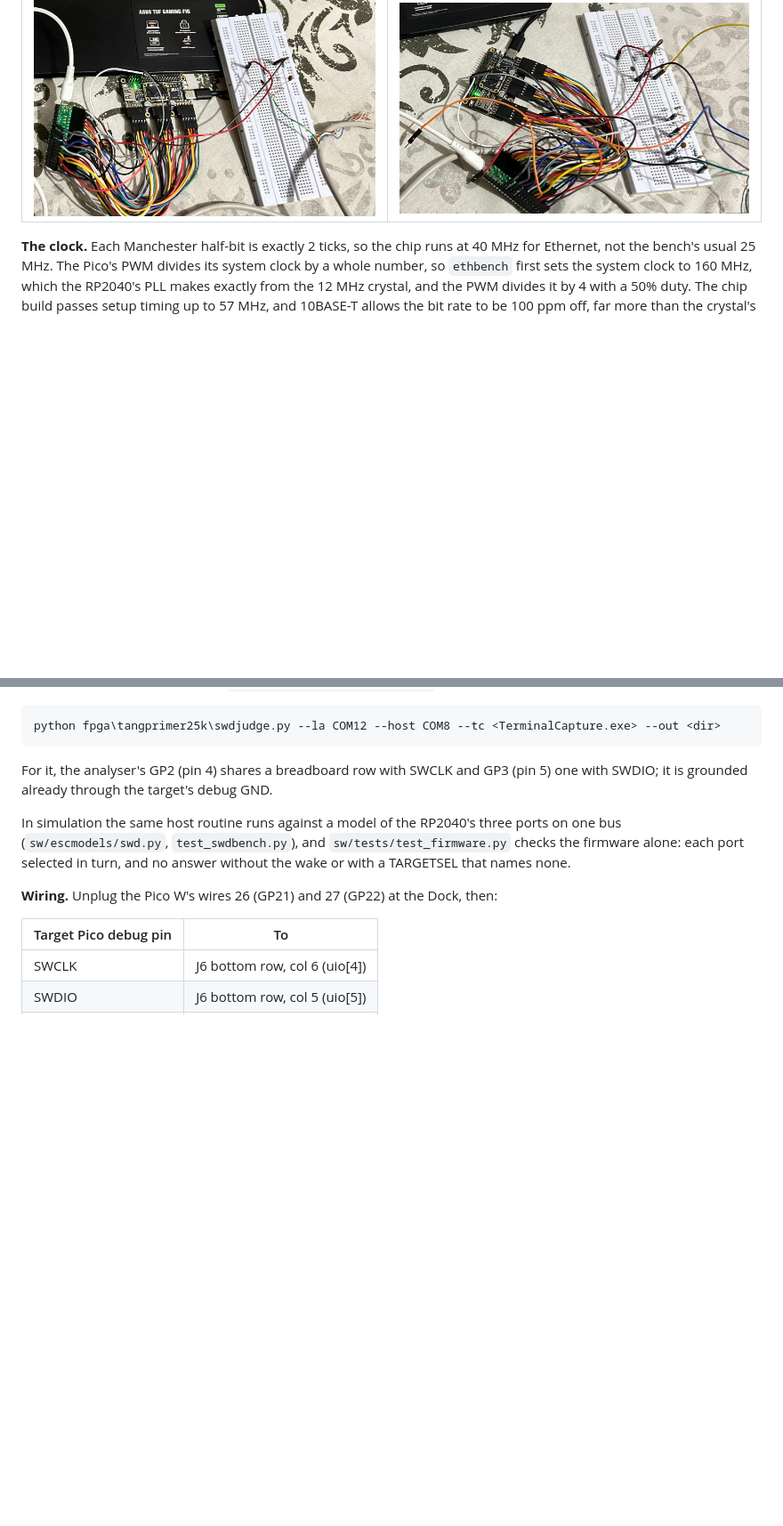
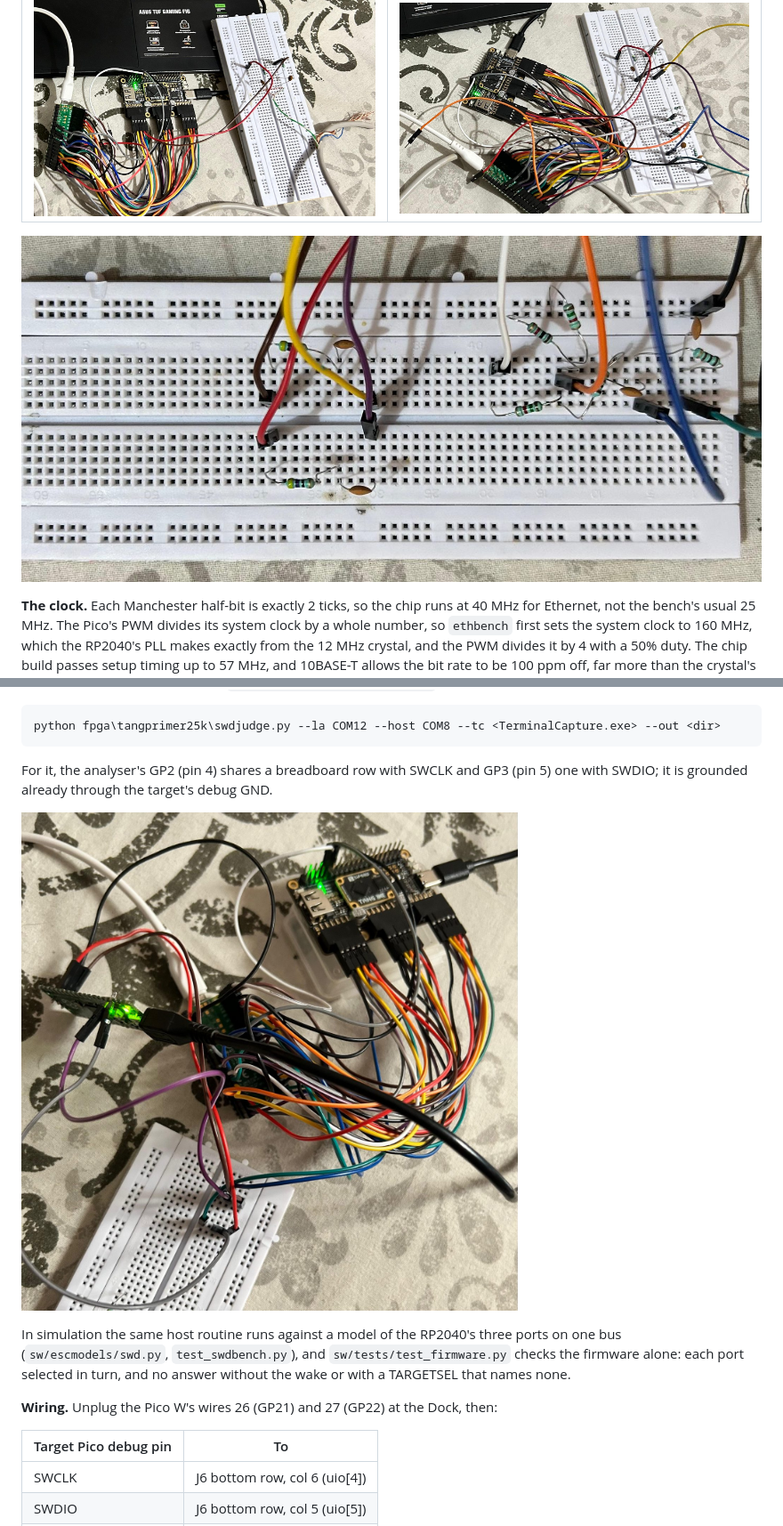
Before and after one commit to parthDOOM/escapement, a Markdown page: fpga/tangprimer25k/README.md, 2 parts joined by grey strips. Shown at 89% size. Drawn GitHub-style; pictures changed too: docs/img/eth-board.jpg (added), docs/img/swd-bench.jpg (added); blank space fills up the shorter version.

```diff
--- a/fpga/tangprimer25k/README.md
+++ b/fpga/tangprimer25k/README.md
@@ -197,6 +197,8 @@ open at one end. Each direction runs as its own program load: `firmware/eth_tx.a
 | --- | --- |
 | ![The transmit bench: the Pico W, the Dock, and the breadboard with the green pair to the laptop](../../docs/img/eth-tx-bench.jpg) | ![The receive bench: the same, with the orange pair's bias network added on the breadboard](../../docs/img/eth-rx-bench.jpg) |
 
+![The breadboard close up: the transmit and receive networks, nothing but resistors and capacitors between the chip's pins and the cable](../../docs/img/eth-board.jpg)
+
 **The clock.** Each Manchester half-bit is exactly 2 ticks, so the chip runs at 40 MHz for
 Ethernet, not the bench's usual 25 MHz. The Pico's PWM divides its system clock by a whole
 number, so `ethbench` first sets the system clock to 160 MHz, which the RP2040's PLL makes
@@ -390,6 +392,8 @@ step shows its effect. Log and recordings (VCD): `results/2026-11-17/swd-judge/`
 For it, the analyser's GP2 (pin 4) shares a breadboard row with SWCLK and GP3 (pin 5) one
 with SWDIO; it is grounded already through the target's debug GND.
 
+![The SWD bench: the Dock and the bench Pico W (right), the target Pico (left), and the breadboard where SWCLK and SWDIO reach both its debug header and the GPIOs it samples them on](../../docs/img/swd-bench.jpg)
+
 In simulation the same host routine runs against a model of the RP2040's three ports on one
 bus (`sw/escmodels/swd.py`, `test_swdbench.py`), and `sw/tests/test_firmware.py` checks the
 firmware alone: each port selected in turn, and no answer without the wake or with a
```
Also changed, not shown: 12 other files.
